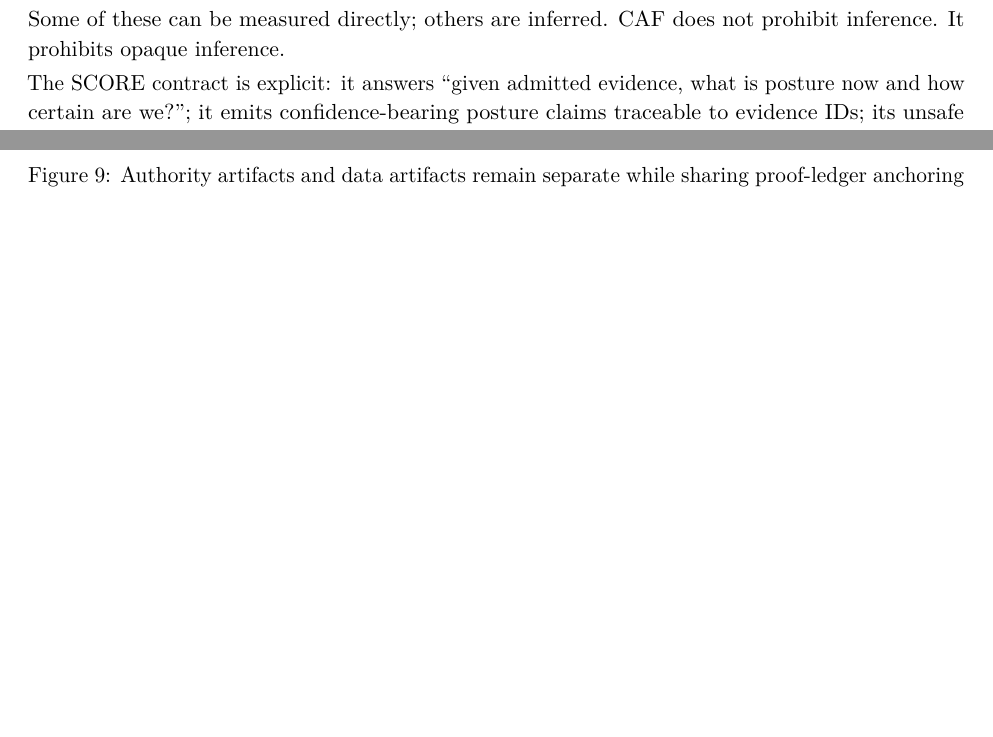
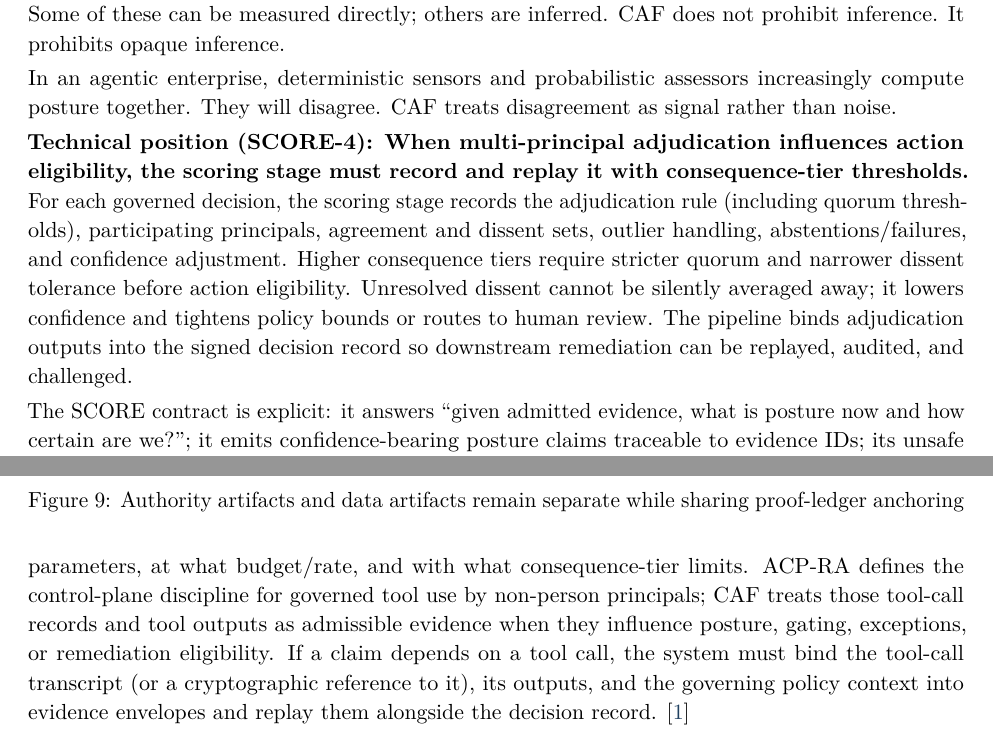
Before and after one commit to anboas/Whitepaper, a LaTeX document (papers/caf-ra/tex/paper.tex): two parts of pages 13 and 17 of 26 before the commit and two parts of pages 13 and 18 of 26 after it, joined at a grey line, cut so that both start at the same text, the shorter picture padded with empty space. Compiled offline with pdfLaTeX.

Commit message:
Add swarm adjudication doctrine and ACP-RA tool-call evidence binding

```diff
--- a/papers/caf-ra/tex/paper.tex
+++ b/papers/caf-ra/tex/paper.tex
@@ -11,7 +11,7 @@
 \newcommand{\AuthorRole}{Agentic Warfare Architect, Department of War}
 \newcommand{\PaperDate}{February 2026}
 \renewcommand{\ShortTitle}{CAF-RA}
-\renewcommand{\DocVersion}{v1.6-draft}
+\renewcommand{\DocVersion}{v1.7-draft}
 \fancyfoot[L]{\small\textcolor{BrandGray}{\ShortTitle\ \DocVersion\ | \PaperDate}}
 \fancyfoot[C]{\small\textcolor{BrandGray}{\thepage}}
 \fancyfoot[R]{}
@@ -464,6 +466,10 @@ fidelity, detection readiness, and validation outcomes. Some of these
 can be measured directly; others are inferred. CAF does not prohibit
 inference. It prohibits opaque inference.
 
+In an agentic enterprise, deterministic sensors and probabilistic assessors increasingly compute posture together. They will disagree. CAF treats disagreement as signal rather than noise.
+
+\textbf{Technical position (SCORE-4): When multi-principal adjudication influences action eligibility, the scoring stage must record and replay it with consequence-tier thresholds.} For each governed decision, the scoring stage records the adjudication rule (including quorum thresholds), participating principals, agreement and dissent sets, outlier handling, abstentions/failures, and confidence adjustment. Higher consequence tiers require stricter quorum and narrower dissent tolerance before action eligibility. Unresolved dissent cannot be silently averaged away; it lowers confidence and tightens policy bounds or routes to human review. The pipeline binds adjudication outputs into the signed decision record so downstream remediation can be replayed, audited, and challenged.
+
 The SCORE contract is explicit: it answers ``given admitted evidence, what is posture now and how certain are we?''; it emits confidence-bearing posture claims traceable to evidence IDs; its unsafe failure mode is opaque scoring that is treated as authority; and its primary control is explainability with authority/data separation enforced in policy.
 
 \textbf{Technical position (SCORE-1): Posture outputs MUST include
@@ -637,6 +643,8 @@ artifacts. The manifest is not bureaucracy; it is how human authority
 remains relevant at tempo.
 
 In an agentic enterprise, these authority artifacts also constrain autonomous action surfaces. A manifest and its policy bundles must be able to express which non-person principals are permitted to act, what classes of actions are eligible, what tool interfaces may be invoked, and what rate and consequence limits apply. This keeps ``agent capability'' from becoming accidental authority by ensuring that capability is always subordinate to signed, reviewable, enforceable scope.
+
+CAF does not define tool-call governance; it consumes it. Tool invocation is an action surface, and the authority artifacts must constrain it explicitly: which tools may be called, under what parameters, at what budget/rate, and with what consequence-tier limits. ACP-RA defines the control-plane discipline for governed tool use by non-person principals; CAF treats those tool-call records and tool outputs as admissible evidence when they influence posture, gating, exceptions, or remediation eligibility. If a claim depends on a tool call, the system must bind the tool-call transcript (or a cryptographic reference to it), its outputs, and the governing policy context into evidence envelopes and replay them alongside the decision record. \cite{ACPRA}
 
 CAF's manifest structure deliberately mirrors the ``authority $\times$
 consequence $\times$ environment $\times$ uncertainty tolerance'' decomposition used
```
Also changed, not shown: papers/caf-ra/tex/paper.tex (2 more changed lines).
